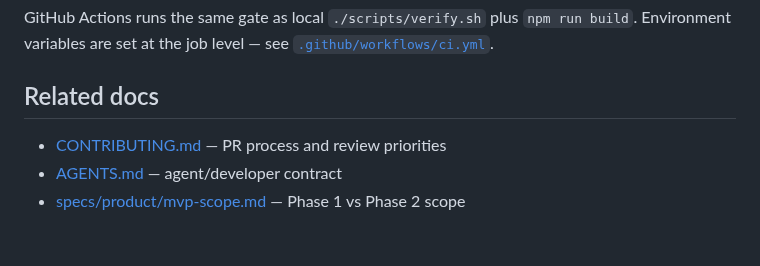
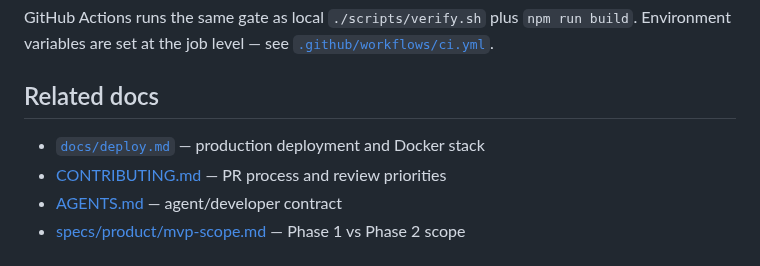
Before and after one commit to SafetyMP/Professional-Service-Automation, a Markdown page: docs/development.md, the part around the change. GitHub-like rendering.

```diff
--- a/docs/development.md
+++ b/docs/development.md
@@ -120,6 +120,7 @@ GitHub Actions runs the same gate as local `./scripts/verify.sh` plus `npm run b
 
 ## Related docs
 
+- [`docs/deploy.md`](deploy.md) — production deployment and Docker stack
 - [CONTRIBUTING.md](../CONTRIBUTING.md) — PR process and review priorities
 - [AGENTS.md](../AGENTS.md) — agent/developer contract
 - [specs/product/mvp-scope.md](../specs/product/mvp-scope.md) — Phase 1 vs Phase 2 scope
```
Also changed, not shown: CHANGELOG.md (+12 -1 lines), README.md (+19 -0 lines), docs/deploy.md (added, +148 -0 lines), docs/images/demo.gif (added), 10 other files.
